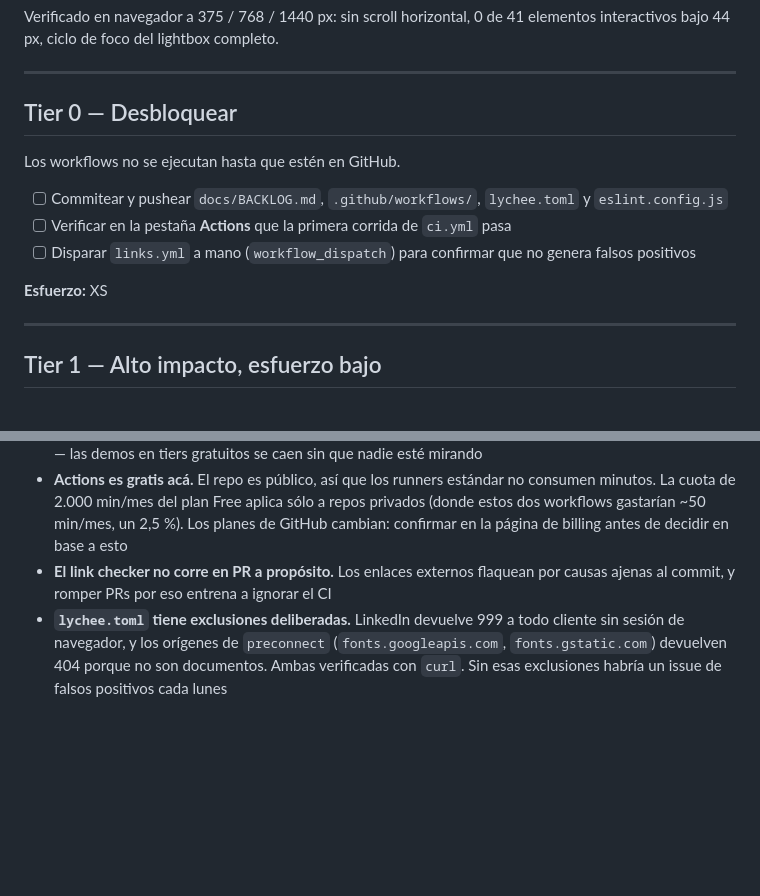
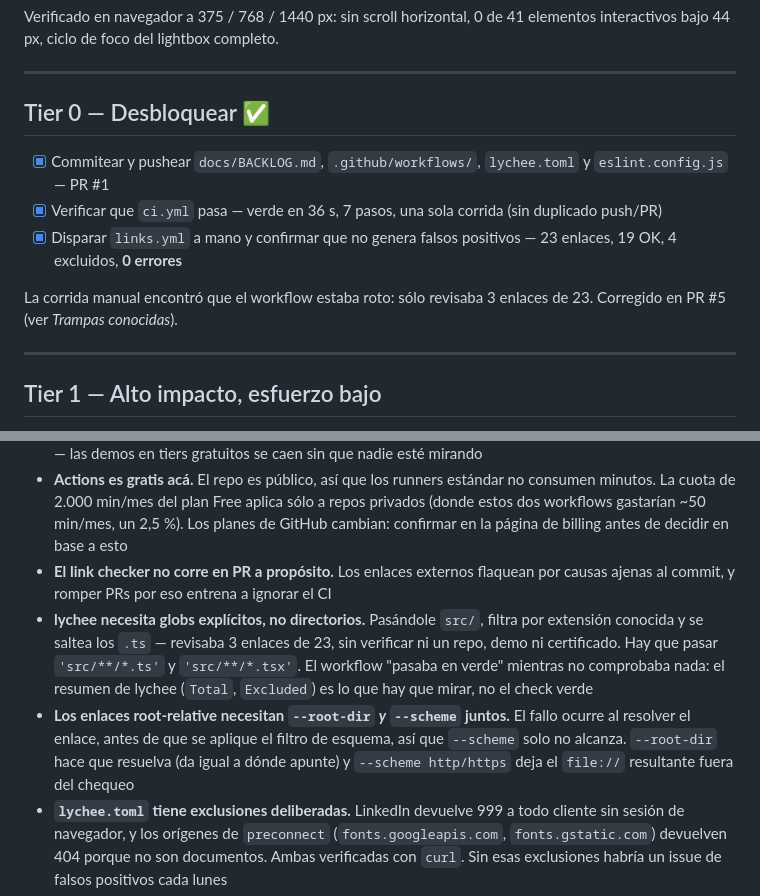
Before and after one commit to xfiberex/portafolio-web-rajb, a Markdown page: docs/BACKLOG.md, 2 parts joined by grey strips. Drawn GitHub-style; blank space fills up the shorter version.

Commit message:
docs: marcar Tier 0 como completado y registrar las trampas de lychee
Co-Authored-By: Claude Opus 5 <noreply@anthropic.com>

```diff
--- a/docs/BACKLOG.md
+++ b/docs/BACKLOG.md
@@ -24,15 +24,14 @@ elementos interactivos bajo 44 px, ciclo de foco del lightbox completo.
 
 ---
 
-## Tier 0 — Desbloquear
+## Tier 0 — Desbloquear ✅
 
-Los workflows no se ejecutan hasta que estén en GitHub.
+- [x] Commitear y pushear `docs/BACKLOG.md`, `.github/workflows/`, `lychee.toml` y `eslint.config.js` — PR #1
+- [x] Verificar que `ci.yml` pasa — verde en 36 s, 7 pasos, una sola corrida (sin duplicado push/PR)
+- [x] Disparar `links.yml` a mano y confirmar que no genera falsos positivos — 23 enlaces, 19 OK, 4 excluidos, **0 errores**
 
-- [ ] Commitear y pushear `docs/BACKLOG.md`, `.github/workflows/`, `lychee.toml` y `eslint.config.js`
-- [ ] Verificar en la pestaña **Actions** que la primera corrida de `ci.yml` pasa
-- [ ] Disparar `links.yml` a mano (`workflow_dispatch`) para confirmar que no genera falsos positivos
-
-**Esfuerzo:** XS
+La corrida manual encontró que el workflow estaba roto: sólo revisaba 3
+enlaces de 23. Corregido en PR #5 (ver *Trampas conocidas*).
 
 ---
 
@@ -178,6 +177,8 @@ Nada de tests de componentes que renderizan datos estáticos: es ceremonia.
 - **Los cron se apagan solos.** En repos públicos, GitHub desactiva los workflows programados después de **60 días sin commits**. Avisa por email y se reactivan con un clic desde Actions. Para un portafolio que puede quedarse quieto meses, el chequeo semanal de enlaces se apagaría justo cuando más se necesita — las demos en tiers gratuitos se caen sin que nadie esté mirando
 - **Actions es gratis acá.** El repo es público, así que los runners estándar no consumen minutos. La cuota de 2.000 min/mes del plan Free aplica sólo a repos privados (donde estos dos workflows gastarían ~50 min/mes, un 2,5 %). Los planes de GitHub cambian: confirmar en la página de billing antes de decidir en base a esto
 - **El link checker no corre en PR a propósito.** Los enlaces externos flaquean por causas ajenas al commit, y romper PRs por eso entrena a ignorar el CI
+- **lychee necesita globs explícitos, no directorios.** Pasándole `src/`, filtra por extensión conocida y se saltea los `.ts` — revisaba 3 enlaces de 23, sin verificar ni un repo, demo ni certificado. Hay que pasar `'src/**/*.ts'` y `'src/**/*.tsx'`. El workflow "pasaba en verde" mientras no comprobaba nada: el resumen de lychee (`Total`, `Excluded`) es lo que hay que mirar, no el check verde
+- **Los enlaces root-relative necesitan `--root-dir` *y* `--scheme` juntos.** El fallo ocurre al resolver el enlace, antes de que se aplique el filtro de esquema, así que `--scheme` solo no alcanza. `--root-dir` hace que resuelva (da igual a dónde apunte) y `--scheme http/https` deja el `file://` resultante fuera del chequeo
 - **`lychee.toml` tiene exclusiones deliberadas.** LinkedIn devuelve 999 a todo cliente sin sesión de navegador, y los orígenes de `preconnect` (`fonts.googleapis.com`, `fonts.gstatic.com`) devuelven 404 porque no son documentos. Ambas verificadas con `curl`. Sin esas exclusiones habría un issue de falsos positivos cada lunes
 - **Estado de los enlaces al último chequeo:** los 6 repos, 3 demos y 5 certificados devuelven 200. Simulación de la config final: 3 excluidos, 19 OK, 0 falsos fallos
 - **ESLint ignora las carpetas de herramientas IA.** El flat config no respeta `.gitignore`, así que `.agents`, `.claude` y `.codegraph` están en `globalIgnores`. Sin eso, el lint evaluaba scripts de terceros y un commit ajeno podía romper el CI
```
